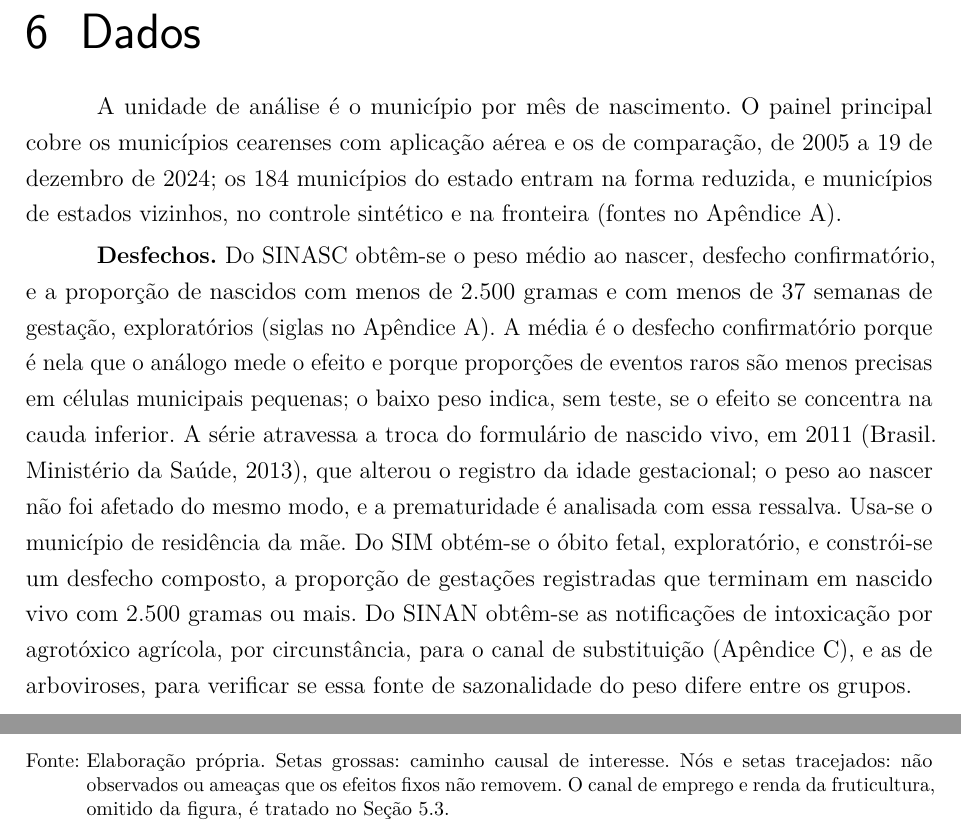
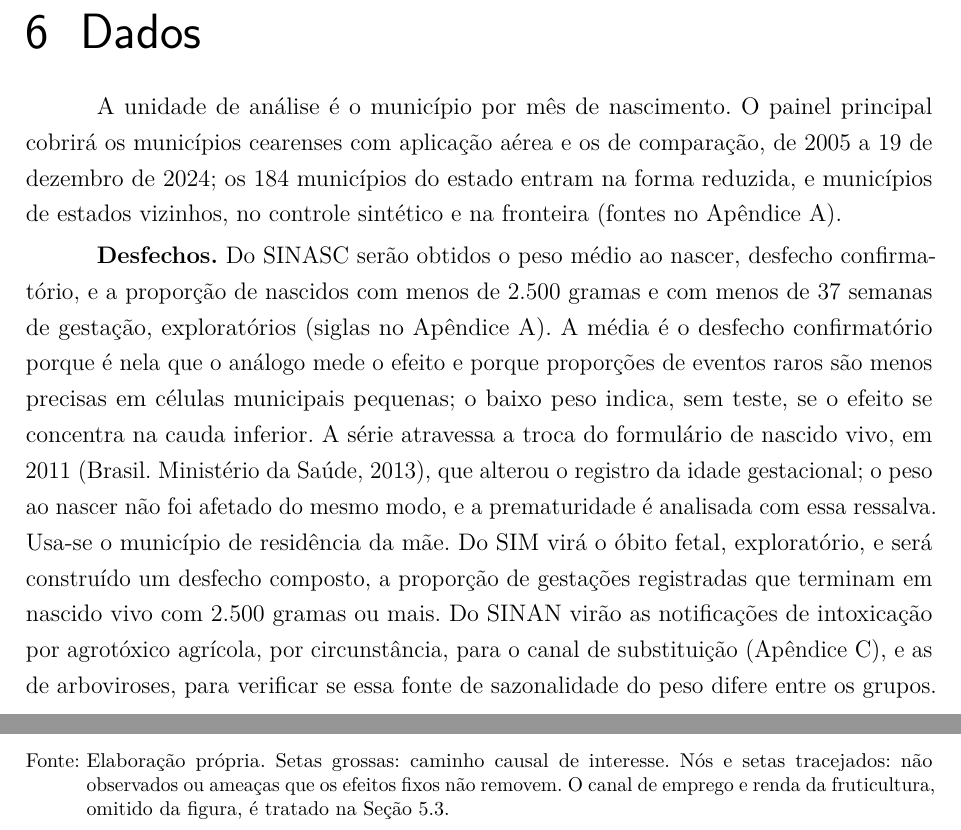
Before and after one commit to fcarva/projeto-pesquisa, a LaTeX thesis (paper/projeto/projeto.tex, which reads paper/projeto/secoes/06-dados.tex, paper/projeto/secoes/apendices.tex): two parts of pages 18 and 33 of 40, joined at a grey line, cut so that both start at the same text. Compiled offline with pdfLaTeX.

Commit message:
Projeto: ajustes de voz no capítulo de dados e de remissão no Apêndice E
Co-Authored-By: Claude Fable 5.2 <noreply@anthropic.com>
Claude-Session: https://claude.ai/code/session_019twhNqfkotWziFE8j4csn7

```diff
--- a/paper/projeto/secoes/06-dados.tex
+++ b/paper/projeto/secoes/06-dados.tex
@@ -5,12 +5,12 @@
 \label{cap:dados}
 
 A unidade de análise é o município por mês de nascimento. O painel principal
-cobre os municípios cearenses com aplicação aérea e os de comparação, de 2005
+cobrirá os municípios cearenses com aplicação aérea e os de comparação, de 2005
 a 19 de dezembro de 2024; os 184 municípios do estado entram na forma reduzida,
 e municípios de estados vizinhos, no controle sintético e na fronteira
 (fontes no Apêndice~\ref{ap:fontes}).
 
-\textbf{Desfechos.} Do SINASC obtêm-se o peso médio ao nascer, desfecho
+\textbf{Desfechos.} Do SINASC serão obtidos o peso médio ao nascer, desfecho
 confirmatório, e a proporção de nascidos com menos de 2.500 gramas e com menos
 de 37 semanas de gestação, exploratórios (siglas no
 Apêndice~\ref{ap:fontes}). A média é o desfecho confirmatório porque é nela
@@ -19,10 +19,10 @@ precisas em células municipais pequenas; o baixo peso indica, sem teste, se o
 efeito se concentra na cauda inferior. A série atravessa a troca do formulário de nascido vivo, em 2011
 \cite{brasil2011sinasc}, que alterou o registro da idade gestacional; o peso ao
 nascer não foi afetado do mesmo modo, e a prematuridade é analisada com essa
-ressalva. Usa-se o município de residência da mãe. Do SIM obtém-se o óbito
-fetal, exploratório, e constrói-se um desfecho composto, a proporção de
+ressalva. Usa-se o município de residência da mãe. Do SIM virá o óbito
+fetal, exploratório, e será construído um desfecho composto, a proporção de
 gestações registradas que terminam em nascido vivo com 2.500 gramas ou mais.
-Do SINAN obtêm-se as notificações de intoxicação por agrotóxico
+Do SINAN virão as notificações de intoxicação por agrotóxico
 agrícola, por circunstância, para o canal de substituição
 (Apêndice~\ref{ap:espec}), e as de arboviroses, para verificar se essa fonte
 de sazonalidade do peso difere entre os grupos.
--- a/paper/projeto/secoes/apendices.tex
+++ b/paper/projeto/secoes/apendices.tex
@@ -266,7 +266,7 @@ Data & Evento \\
 \end{tikzpicture}
 \fonte{Elaboração própria. Setas grossas: caminho causal de interesse. Nós e
 setas tracejados: não observados ou ameaças que os efeitos fixos não removem.
-O canal de emprego e renda da fruticultura, omitido da figura, é tratado no
+O canal de emprego e renda da fruticultura, omitido da figura, é tratado na
 Seção~\ref{cap:ameacas}.}
 \end{figure}
 
```
